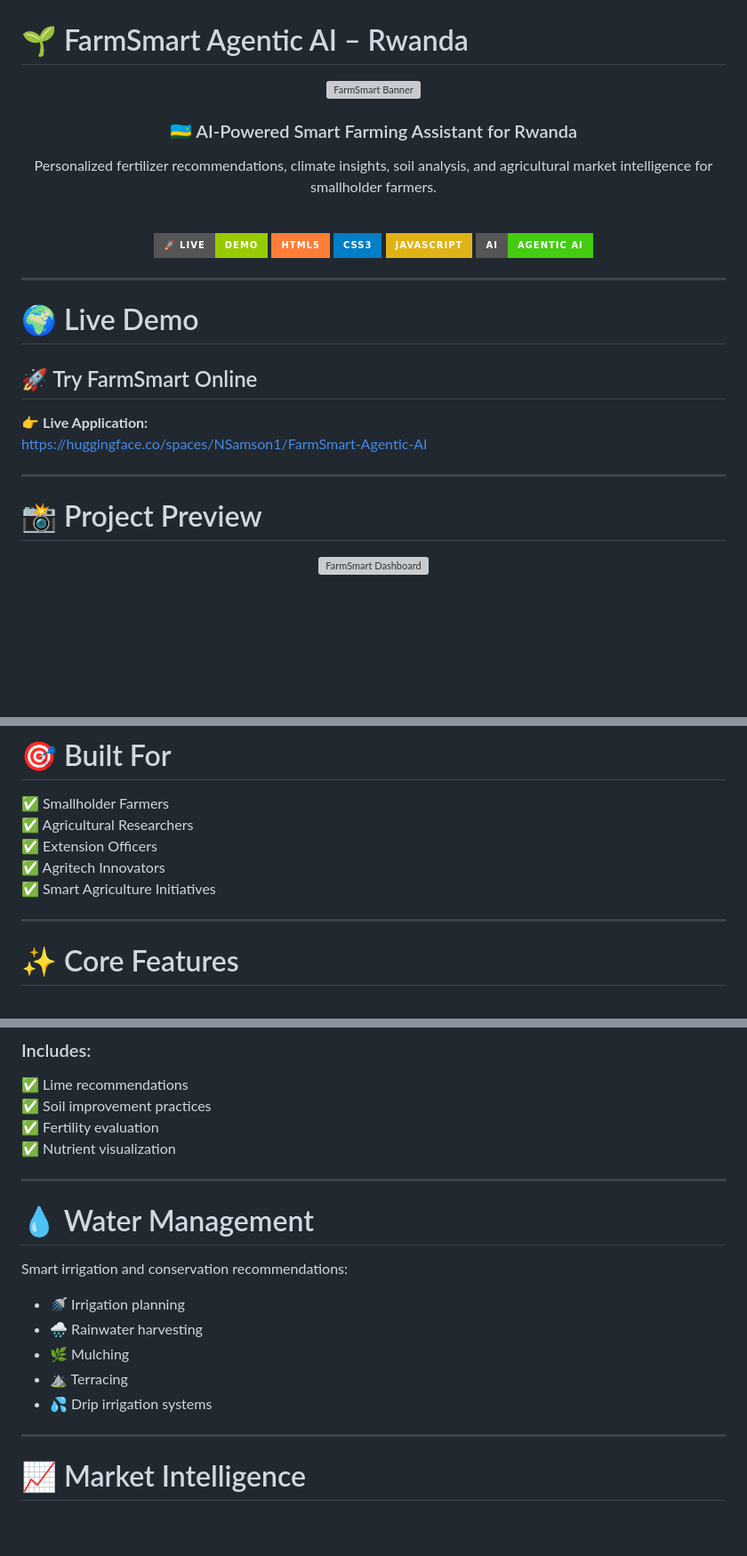
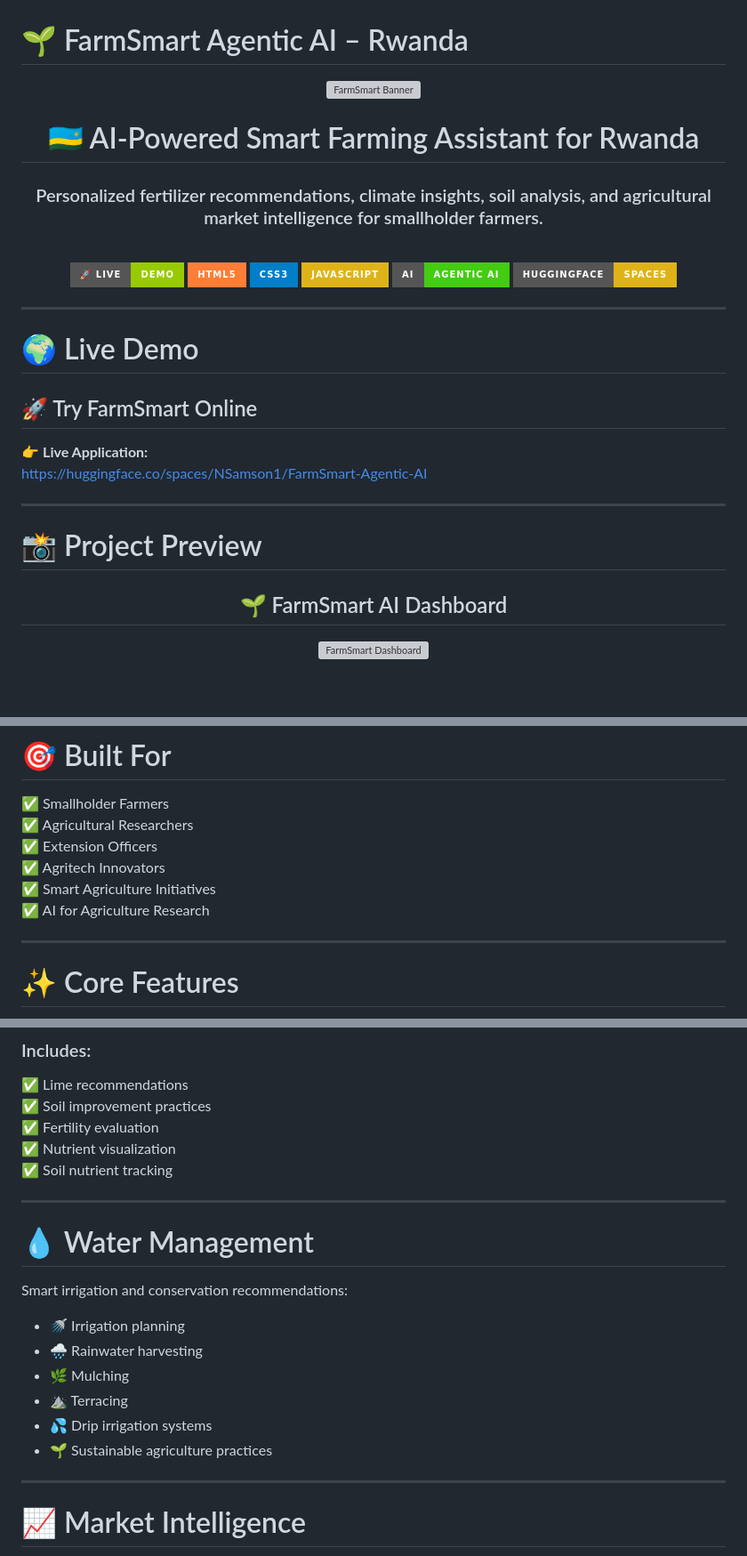
Before and after one commit to samson19977/FarmSmart-Agentic-AI, a Markdown page: README.md, 3 parts joined by grey strips. Shown at 89% size. Rendered like a GitHub page; badges without logos; blank space fills up the shorter version; grey boxes are pictures that could not be loaded.

```diff
--- a/README.md
+++ b/README.md
@@ -6,15 +6,16 @@
 
-### 🇷🇼 AI-Powered Smart Farming Assistant for Rwanda
+# 🇷🇼 AI-Powered Smart Farming Assistant for Rwanda
 
-Personalized fertilizer recommendations, climate insights, soil analysis, and agricultural market intelligence for smallholder farmers.
+### Personalized fertilizer recommendations, climate insights, soil analysis, and agricultural market intelligence for smallholder farmers.
 
 <br>
 
 [![Live Demo](https://img.shields.io/badge/🚀%20Live-Demo-green?style=for-the-badge)](https://huggingface.co/spaces/NSamson1/FarmSmart-Agentic-AI)
-[![HTML](https://img.shields.io/badge/HTML5-orange?style=for-the-badge&logo=html5)]()
-[![CSS](https://img.shields.io/badge/CSS3-blue?style=for-the-badge&logo=css3)]()
+[![HTML5](https://img.shields.io/badge/HTML5-orange?style=for-the-badge&logo=html5)]()
+[![CSS3](https://img.shields.io/badge/CSS3-blue?style=for-the-badge&logo=css3)]()
 [![JavaScript](https://img.shields.io/badge/JavaScript-yellow?style=for-the-badge&logo=javascript)]()
 [![AI Powered](https://img.shields.io/badge/AI-Agentic%20AI-success?style=for-the-badge)]()
+[![HuggingFace](https://img.shields.io/badge/HuggingFace-Spaces-yellow?style=for-the-badge)]()
 
 </div>
 
@@ -33,6 +34,8 @@ https://huggingface.co/spaces/NSamson1/FarmSmart-Agentic-AI
 
 <div align="center">
 
+## 🌱 FarmSmart AI Dashboard
+
 <img width="100%" alt="FarmSmart Dashboard" src="https://github.com/user-attachments/assets/d4838136-04d3-4070-af0b-ce98d93aecc9"/>
 
 <br><br>
@@ -66,6 +95,7 @@ to help farmers make smarter, data-driven decisions.
 ✅ Extension Officers
 ✅ Agritech Innovators
 ✅ Smart Agriculture Initiatives
+✅ AI for Agriculture Research
 
 ---
 
@@ -122,6 +152,7 @@ Analyze important soil properties:
 ✅ Soil improvement practices
 ✅ Fertility evaluation
 ✅ Nutrient visualization
+✅ Soil nutrient tracking
 
 ---
 
@@ -134,6 +165,7 @@ Smart irrigation and conservation recommendations:
 - 🌿 Mulching
 - ⛰️ Terracing
 - 💦 Drip irrigation systems
+- 🌱 Sustainable agriculture practices
 
 ---
 
```
Also changed, not shown: other parts of README.md (+69 -8 lines).
